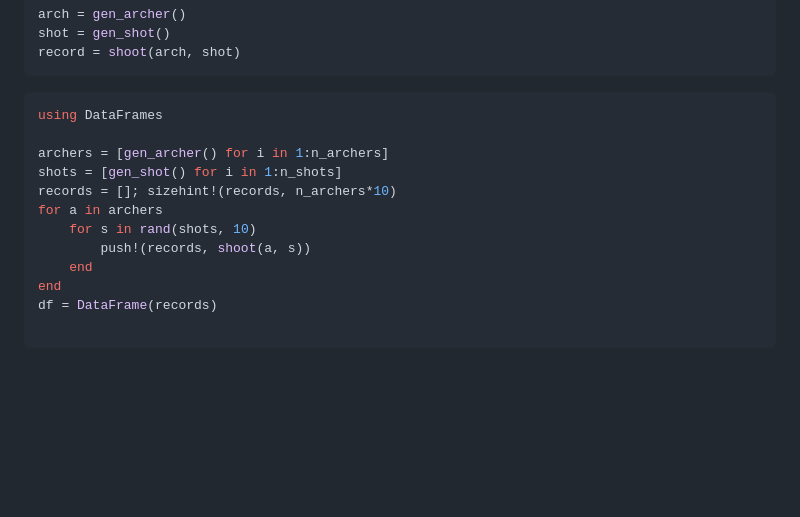
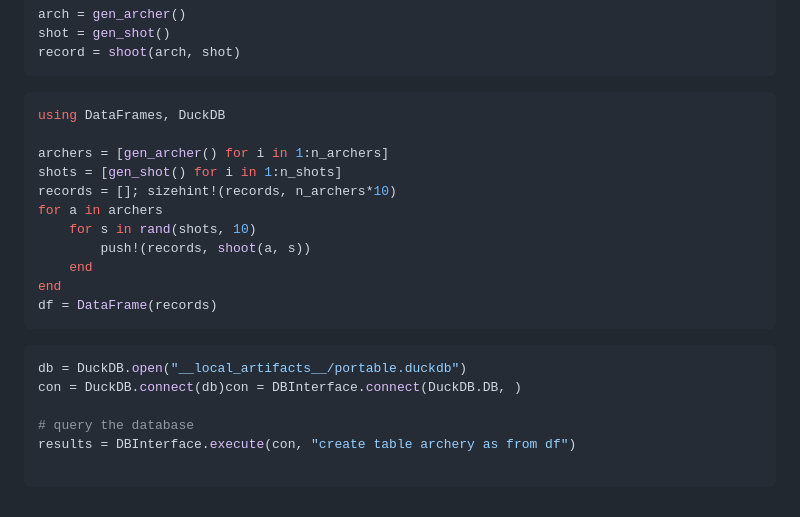
Before and after one commit to TVandrus/Hello-World-Showcase, a Markdown page: Data_Science_concepts/Simulated Causal process.md, the part around the change. Drawn GitHub-style; blank space fills up the shorter version.

Commit message:
load to DuckDB instance w Julia

````diff
--- a/Data_Science_concepts/Simulated Causal process.md
+++ b/Data_Science_concepts/Simulated Causal process.md
@@ -193,7 +193,7 @@ record = shoot(arch, shot)
 ```
 
 ```julia
-using DataFrames
+using DataFrames, DuckDB
 
 archers = [gen_archer() for i in 1:n_archers]
 shots = [gen_shot() for i in 1:n_shots]
@@ -204,5 +204,13 @@ for a in archers
     end
 end
 df = DataFrame(records)
+```
+
+```julia
+db = DuckDB.open("__local_artifacts__/portable.duckdb")
+con = DuckDB.connect(db)con = DBInterface.connect(DuckDB.DB, )
+
+# query the database
+results = DBInterface.execute(con, "create table archery as from df")
 
 ```
````
